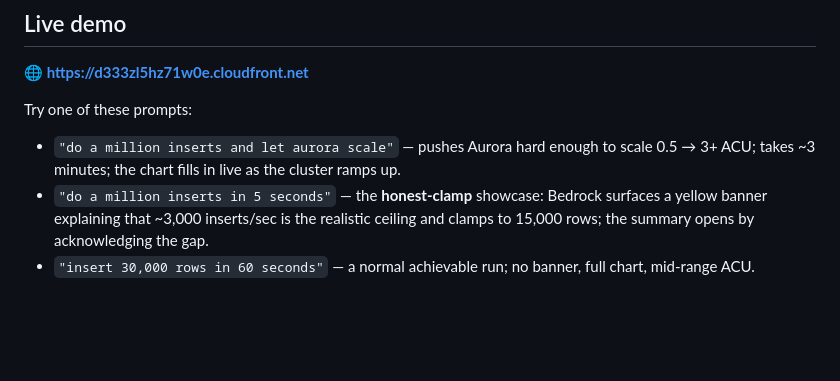
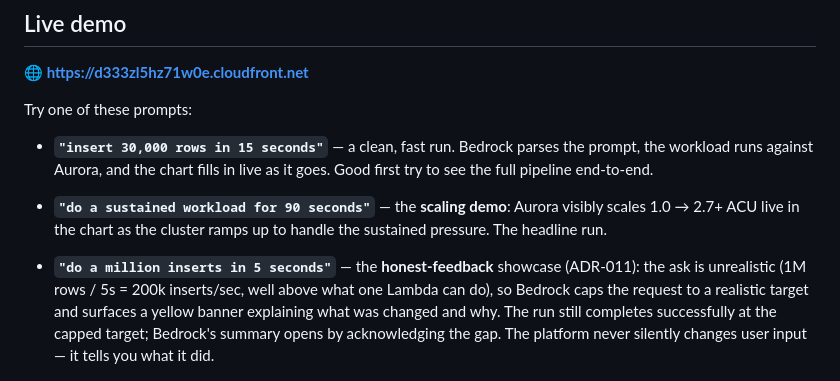
Before and after one commit to anthonysawah/ngx-platform-bedrock, a Markdown page: README.md, the part around the change. GitHub-like rendering; blank space fills up the shorter version.

Commit message:
Revise workload prompts in README
Updated workload prompts and added new examples for clarity.

```diff
--- a/README.md
+++ b/README.md
@@ -22,15 +22,11 @@ in plain English in a web UI, and the platform:
 
 Try one of these prompts:
 
-- `"do a million inserts and let aurora scale"` — pushes Aurora hard
-  enough to scale 0.5 → 3+ ACU; takes ~3 minutes; the chart fills in
-  live as the cluster ramps up.
-- `"do a million inserts in 5 seconds"` — the **honest-clamp**
-  showcase: Bedrock surfaces a yellow banner explaining that
-  ~3,000 inserts/sec is the realistic ceiling and clamps to 15,000
-  rows; the summary opens by acknowledging the gap.
-- `"insert 30,000 rows in 60 seconds"` — a normal achievable run; no
-  banner, full chart, mid-range ACU.
+- **`"insert 30,000 rows in 15 seconds"`** — a clean, fast run. Bedrock parses the prompt, the workload runs against Aurora, and the chart fills in live as it goes. Good first try to see the full pipeline end-to-end.
+
+- **`"do a sustained workload for 90 seconds"`** — the **scaling demo**: Aurora visibly scales 1.0 → 2.7+ ACU live in the chart as the cluster ramps up to handle the sustained pressure. The headline run.
+
+- **`"do a million inserts in 5 seconds"`** — the **honest-feedback** showcase (ADR-011): the ask is unrealistic (1M rows / 5s = 200k inserts/sec, well above what one Lambda can do), so Bedrock caps the request to a realistic target and surfaces a yellow banner explaining what was changed and why. The run still completes successfully at the capped target; Bedrock's summary opens by acknowledging the gap. The platform never silently changes user input — it tells you what it did.
 
 ![Workload Lab UI showing the live-narrating run experience](docs/screenshots/hero-live-narrating.png)
 
```
